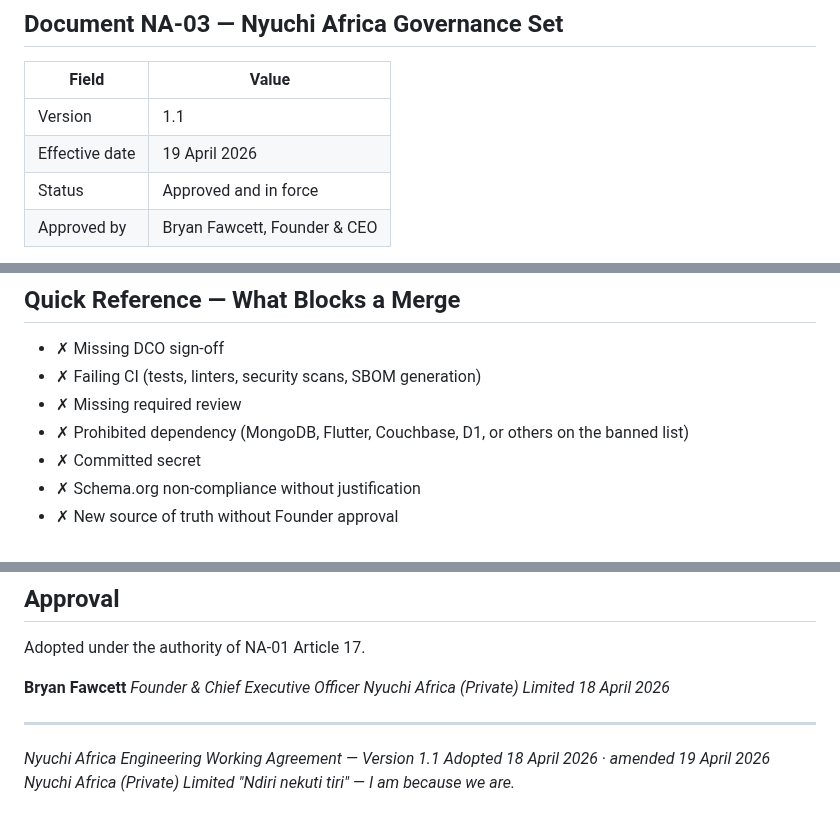
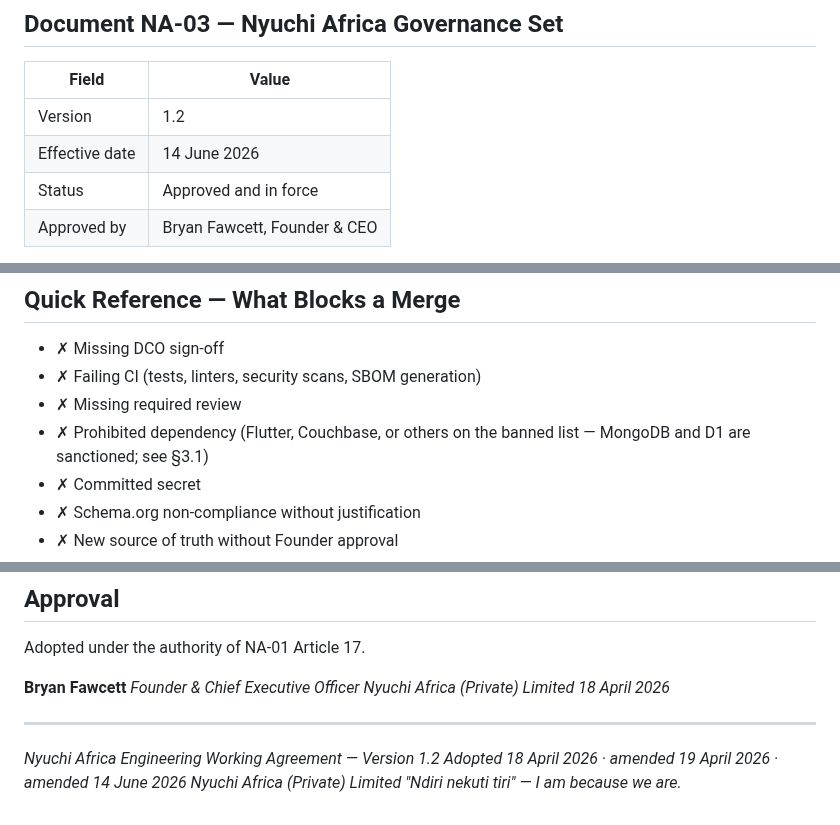
Before and after one commit to nyuchi/.github, a Markdown page: profile/governance/NA-03_ENGINEERING.md, 3 parts joined by grey strips. GitHub-like rendering.

```diff
--- a/profile/governance/NA-03_ENGINEERING.md
+++ b/profile/governance/NA-03_ENGINEERING.md
@@ -4,8 +4,8 @@
 
 | Field          | Value                        |
 | -------------- | ---------------------------- |
-| Version        | 1.1                          |
-| Effective date | 19 April 2026                |
+| Version        | 1.2                          |
+| Effective date | 14 June 2026                 |
 | Status         | Approved and in force        |
 | Approved by    | Bryan Fawcett, Founder & CEO |
 
@@ -647,8 +663,8 @@ All amendments are logged in the changelog below.
 - ✗ Missing DCO sign-off
 - ✗ Failing CI (tests, linters, security scans, SBOM generation)
 - ✗ Missing required review
-- ✗ Prohibited dependency (MongoDB, Flutter, Couchbase, D1, or
-  others on the banned list)
+- ✗ Prohibited dependency (Flutter, Couchbase, or others on the
+  banned list — MongoDB and D1 are sanctioned; see §3.1)
 - ✗ Committed secret
 - ✗ Schema.org non-compliance without justification
 - ✗ New source of truth without Founder approval
@@ -715,7 +738,7 @@ _18 April 2026_
 
 ---
 
-_Nyuchi Africa Engineering Working Agreement — Version 1.1_
-_Adopted 18 April 2026 · amended 19 April 2026_
+_Nyuchi Africa Engineering Working Agreement — Version 1.2_
+_Adopted 18 April 2026 · amended 19 April 2026 · amended 14 June 2026_
 _Nyuchi Africa (Private) Limited_
 _"Ndiri nekuti tiri" — I am because we are._
```
Also changed, not shown: other parts of profile/governance/NA-03_ENGINEERING.md (+26 -3 lines).
